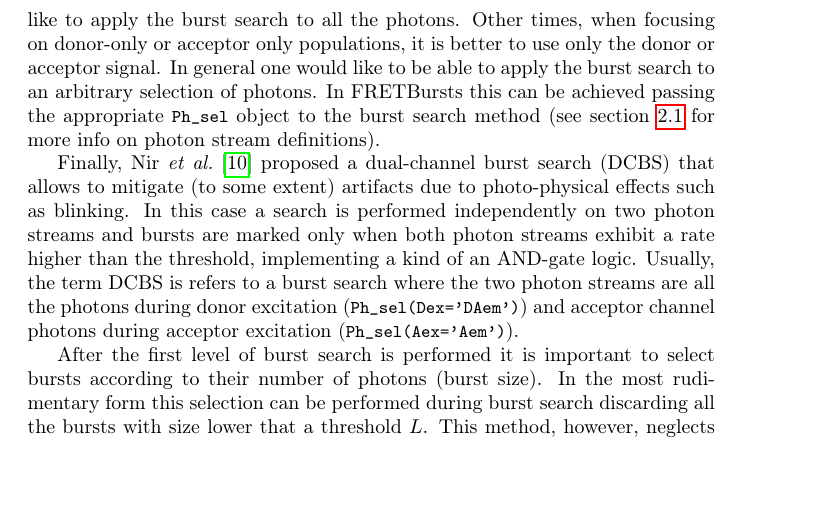
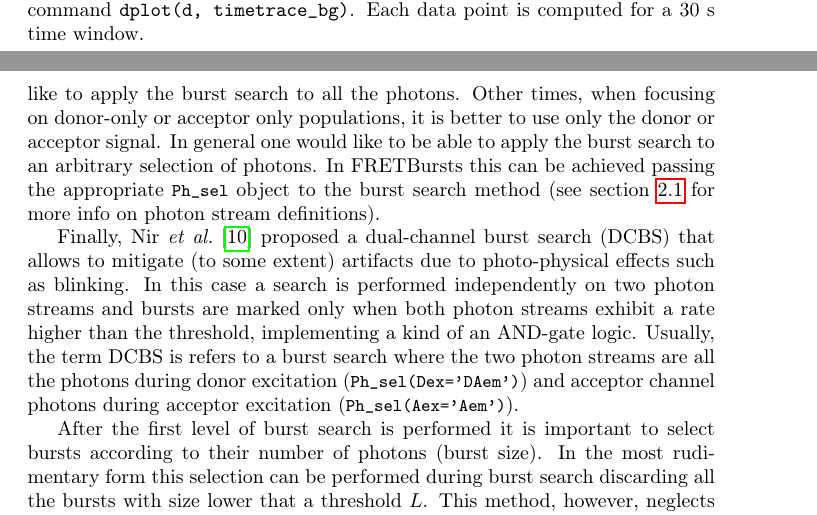
Before and after one commit to tritemio/fretbursts_paper, a LaTeX paper (main.tex, which reads figures/background_timetrace/caption.tex): part of page 12 of 17 before the commit and two parts of pages 11 and 12 of 17 after it, the two joined at a grey line, cut at the place of the change, the shorter picture padded with empty space. Compiled offline with pdfLaTeX.

Commit message:
edited figures/background_timetrace/caption.tex

```diff
--- a/figures/background_timetrace/caption.tex
+++ b/figures/background_timetrace/caption.tex
@@ -1 +1,3 @@
-\label{fig:bg_timetrace} Background rate as a function of time for two measurements (a) and (b) and different photon streams. The plots have been generated with the command \texttt{dplot(d, timetrace\_bg)}.
+\label{fig:bg_timetrace} Background rate as a function of time for two measurements (a) and (b)
+and different photon streams. The plots have been generated with the command
+\texttt{dplot(d, timetrace\_bg)}. Each data point is computed for a 30~s time window.
```
